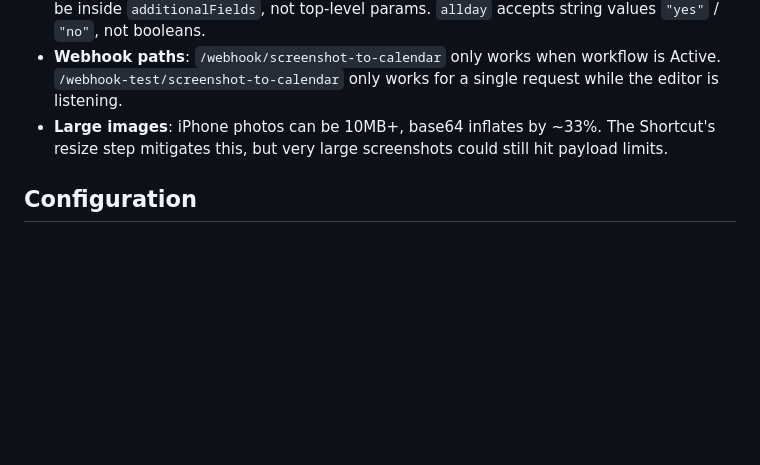
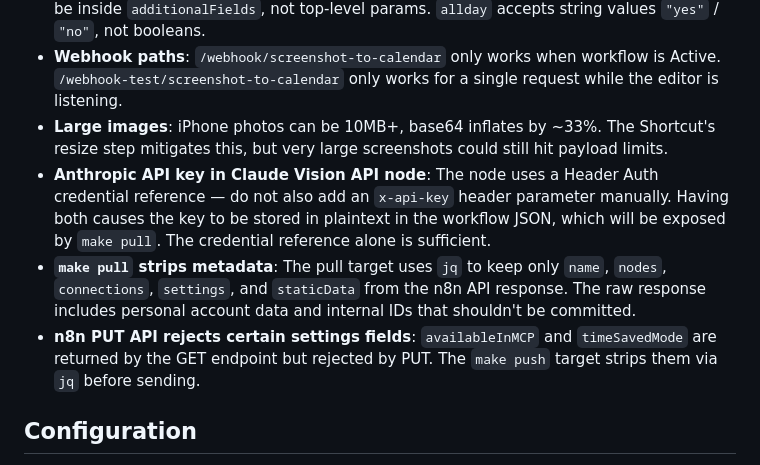
Before and after one commit to rhysdunne/screenshot-to-calendar, a Markdown page: CLAUDE.md, the part around the change. Rendered like a GitHub page; blank space fills up the shorter version.

Commit message:
Document n8n quirks: API key handling, pull stripping, PUT field restrictions
Co-Authored-By: Claude Sonnet 4.6 <noreply@anthropic.com>

```diff
--- a/CLAUDE.md
+++ b/CLAUDE.md
@@ -126,6 +126,9 @@ Key prompt rules: infer end dates from "until" / "runs through" phrasing, resolv
 - **n8n Google Calendar node v1.3**: `summary`, `description`, `location`, and `allday` must be inside `additionalFields`, not top-level params. `allday` accepts string values `"yes"` / `"no"`, not booleans.
 - **Webhook paths**: `/webhook/screenshot-to-calendar` only works when workflow is Active. `/webhook-test/screenshot-to-calendar` only works for a single request while the editor is listening.
 - **Large images**: iPhone photos can be 10MB+, base64 inflates by ~33%. The Shortcut's resize step mitigates this, but very large screenshots could still hit payload limits.
+- **Anthropic API key in Claude Vision API node**: The node uses a Header Auth credential reference — do not also add an `x-api-key` header parameter manually. Having both causes the key to be stored in plaintext in the workflow JSON, which will be exposed by `make pull`. The credential reference alone is sufficient.
+- **`make pull` strips metadata**: The pull target uses `jq` to keep only `name`, `nodes`, `connections`, `settings`, and `staticData` from the n8n API response. The raw response includes personal account data and internal IDs that shouldn't be committed.
+- **n8n PUT API rejects certain settings fields**: `availableInMCP` and `timeSavedMode` are returned by the GET endpoint but rejected by PUT. The `make push` target strips them via `jq` before sending.
 
 ## Configuration
 
```
